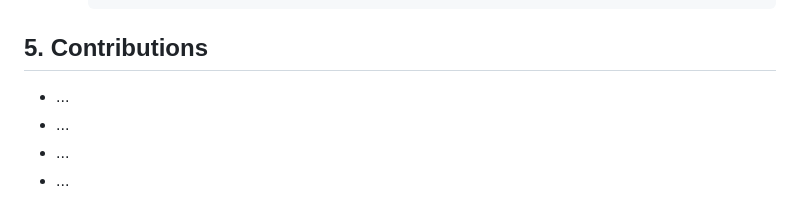
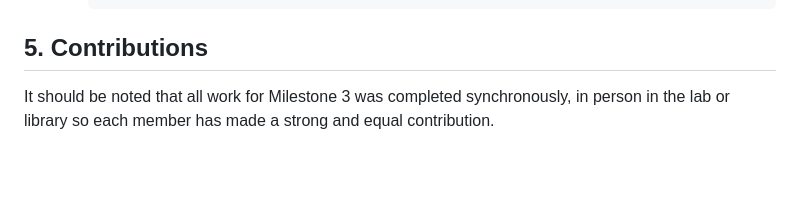
Before and after one commit to SanHalacoglu/GameOn, a Markdown page: documentation/M3_Requirements_and_Design.md, the part around the change. Drawn GitHub-style; blank space fills up the shorter version.

Commit message:
Contribs

```diff
--- a/documentation/M3_Requirements_and_Design.md
+++ b/documentation/M3_Requirements_and_Design.md
@@ -317,7 +317,4 @@
 
 
 ## 5. Contributions
-- ...
-- ...
-- ...
-- ...
+It should be noted that all work for Milestone 3 was completed synchronously, in person in the lab or library so each member has made a strong and equal contribution.
```
